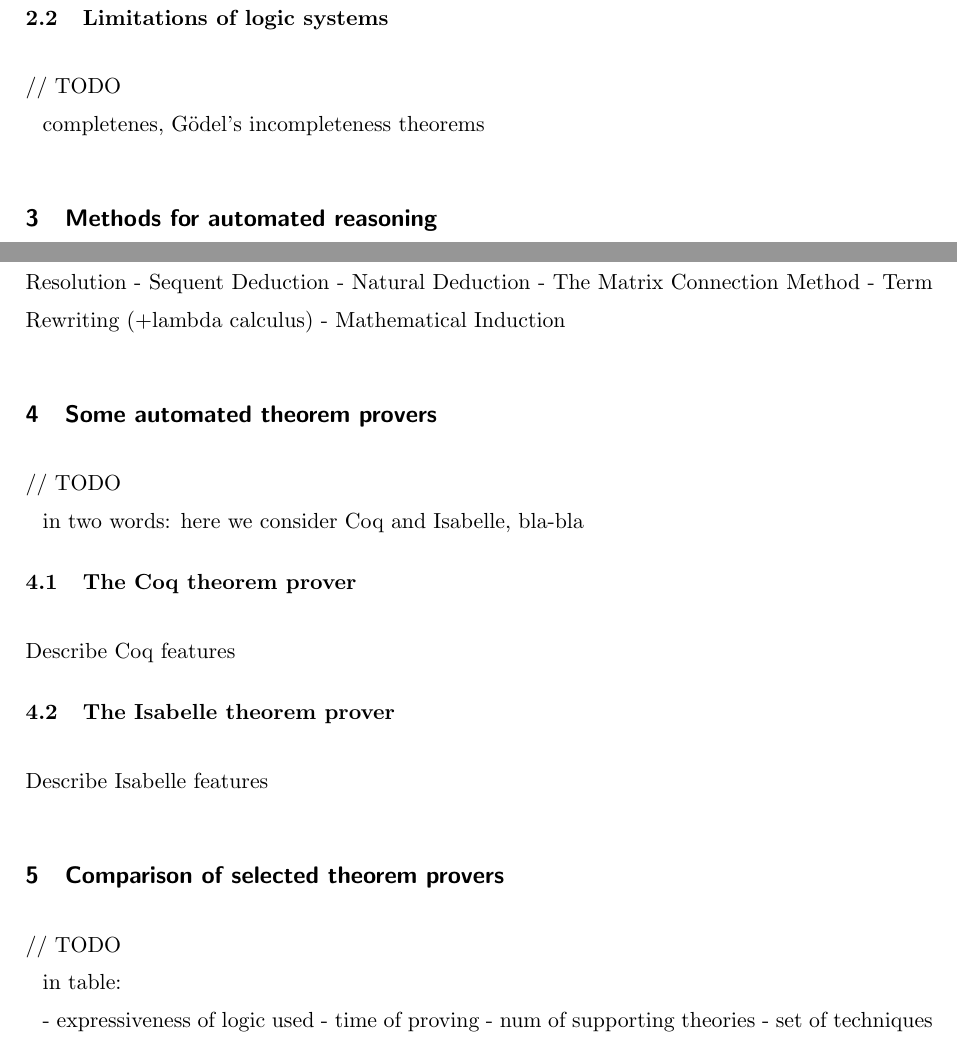
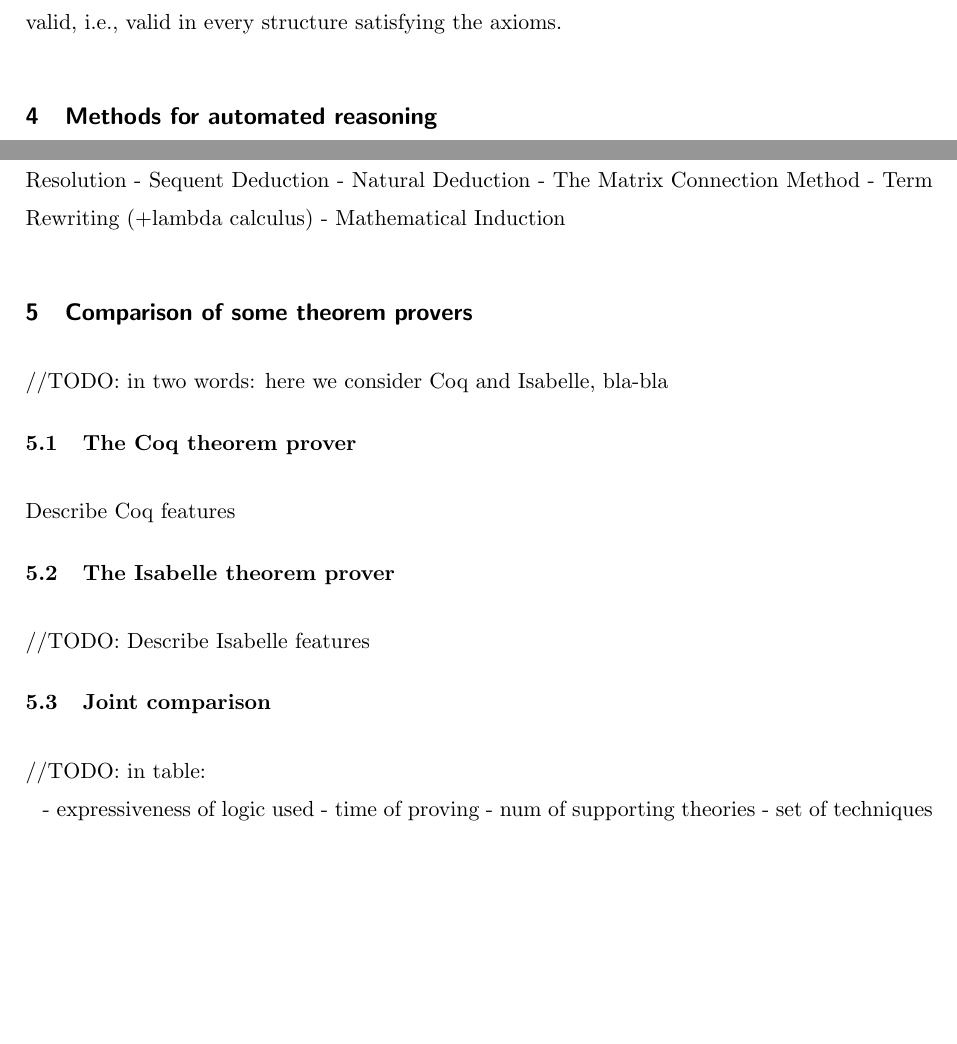
Before and after one commit to ajuszkowski/seminar_paper, a LaTeX thesis (cs-seminar.tex): two parts of page 4 of 5, joined at a grey line, cut at the place of the change, the shorter picture padded with empty space. Compiled offline with pdfLaTeX; a LaTeX package or settings file that is missing is left out.

Commit message:
Rearrange some paragraphs.

```diff
--- a/cs-seminar.tex
+++ b/cs-seminar.tex
@@ -86,17 +86,6 @@ Formalists defined four basic properties which every logical system must have:
 2. Consistency, which means that no theorem of the system contradicts another.
 3. Completeness, which means the ability to derive all true formulae from the axioms.
 4. Decideability, the Entscheidungsproblem, which asks for an algorithm that takes as input a statement and answers "Yes" or "No" according to whether the statement is universally valid, i.e., valid in every structure satisfying the axioms.
-
-%------------------------------------------------------------
-
-\subsection{Limitations of logic systems}
-\label{sec:limitations}
-// TODO
-
-completenes, Gödel's incompleteness theorems
-% see: http://sakharov.net/foundation.html
-% http://settheory.net/model-theory/completeness
-
 
 %============================================================
 
@@ -119,11 +108,10 @@ techniques in common words (and in introduced previously notation): clause rewri
 
 %============================================================
 
-\section{Some automated theorem provers}
-\label{sec:provers}
-// TODO
+\section{Comparison of some theorem provers}
+\label{sec:comparison}
 
-in two words: here we consider Coq and Isabelle, bla-bla
+//TODO: in two words: here we consider Coq and Isabelle, bla-bla
 
 %------------------------------------------------------------
 
@@ -137,16 +125,14 @@ Describe Coq features
 \subsection{The Isabelle theorem prover}
 \label{sec:prover_isabelle}
 
-Describe Isabelle features
+//TODO: Describe Isabelle features
 
+%------------------------------------------------------------
 
-%============================================================
+\subsection{Joint comparison}
+\label{sec:prover_isabelle}
 
-\section{Comparison of selected theorem provers}
-\label{sec:comparison}
-// TODO
-
-in table:
+//TODO: in table:
 
 - expressiveness of logic used
 - time of proving
```
Also changed, not shown: cs-seminar.pdf, cs-seminar.tex (8 more changed lines), 1 other file.
